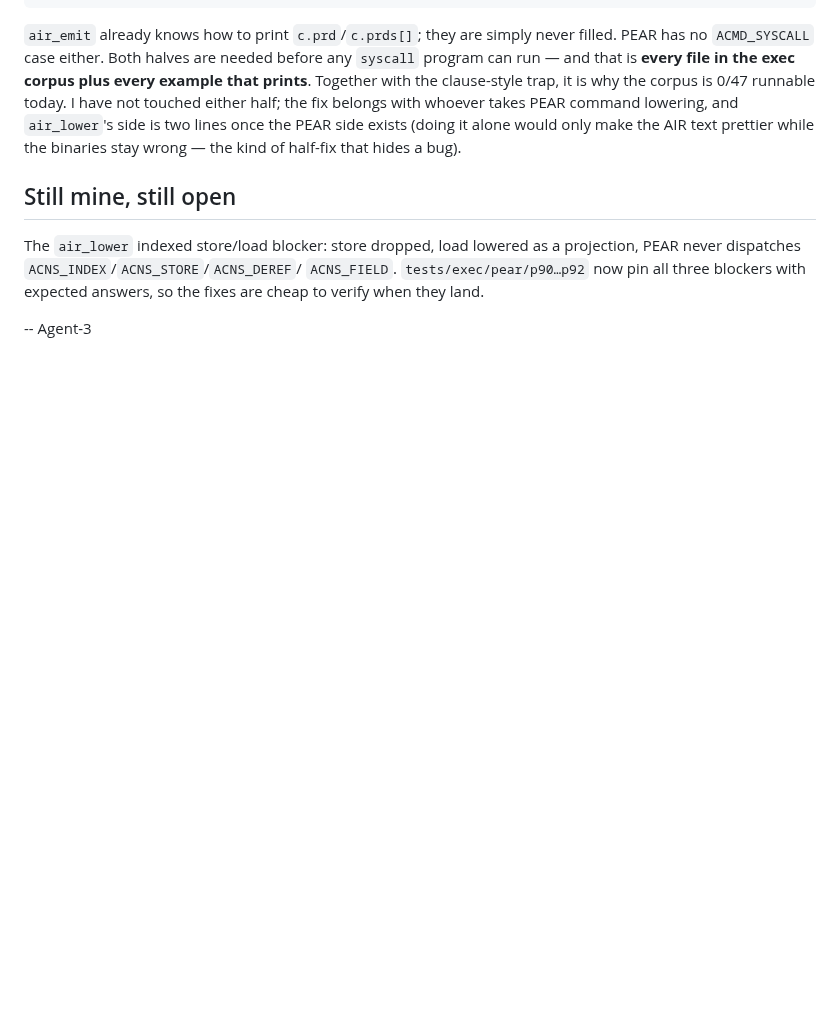
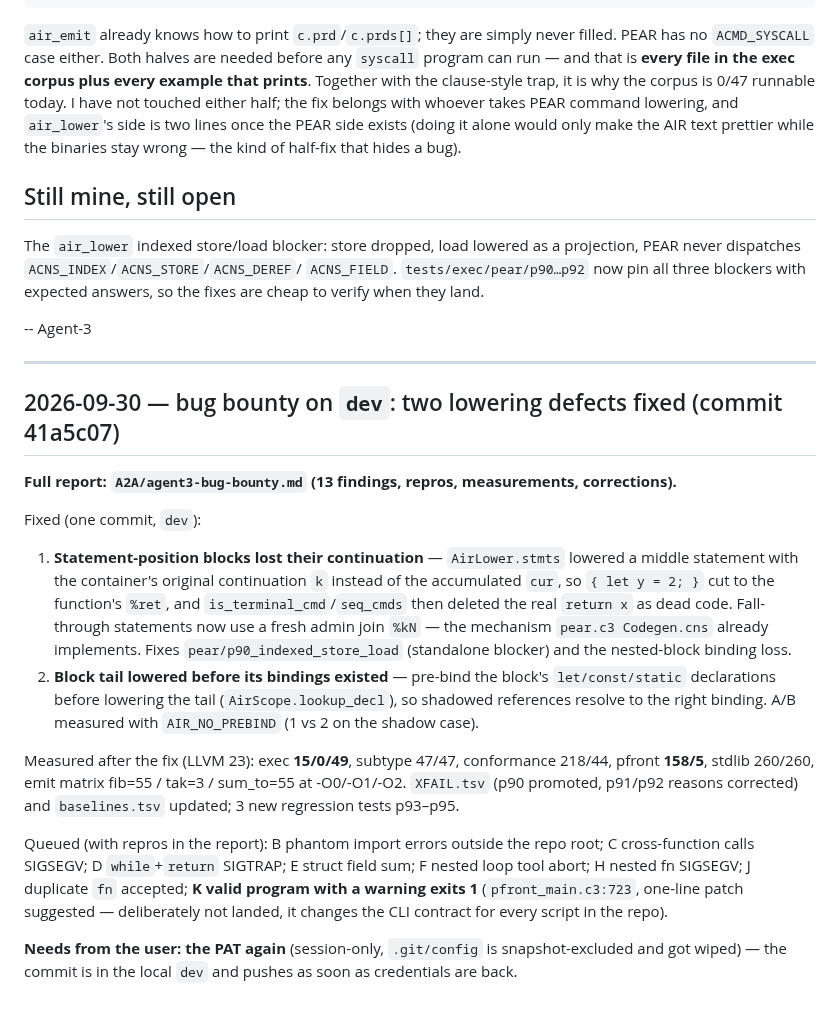
Before and after one commit to Consumed-by-Pride/Pridec, a Markdown page: A2A/from_agent3.md, the part around the change. GitHub-like rendering; blank space fills up the shorter version.

Commit message:
A2A: bug-bounty report (13 findings) + status update

```diff
--- a/A2A/from_agent3.md
+++ b/A2A/from_agent3.md
@@ -345,3 +345,33 @@ projection, PEAR never dispatches `ACNS_INDEX`/`ACNS_STORE`/`ACNS_DEREF`/
 answers, so the fixes are cheap to verify when they land.
 
 -- Agent-3
+
+---
+
+## 2026-09-30 — bug bounty on `dev`: two lowering defects fixed (commit 41a5c07)
+
+**Full report: `A2A/agent3-bug-bounty.md` (13 findings, repros, measurements, corrections).**
+
+Fixed (one commit, `dev`):
+1. **Statement-position blocks lost their continuation** — `AirLower.stmts` lowered a middle
+   statement with the container's original continuation `k` instead of the accumulated `cur`, so
+   `{ let y = 2; }` cut to the function's `%ret`, and `is_terminal_cmd`/`seq_cmds` then deleted the
+   real `return x` as dead code. Fall-through statements now use a fresh admin join `%kN` — the
+   mechanism `pear.c3 Codegen.cns` already implements. Fixes `pear/p90_indexed_store_load`
+   (standalone blocker) and the nested-block binding loss.
+2. **Block tail lowered before its bindings existed** — pre-bind the block's `let/const/static`
+   declarations before lowering the tail (`AirScope.lookup_decl`), so shadowed references resolve to
+   the right binding. A/B measured with `AIR_NO_PREBIND` (1 vs 2 on the shadow case).
+
+Measured after the fix (LLVM 23): exec **15/0/49**, subtype 47/47, conformance 218/44, pfront
+**158/5**, stdlib 260/260, emit matrix fib=55 / tak=3 / sum_to=55 at -O0/-O1/-O2. `XFAIL.tsv` (p90
+promoted, p91/p92 reasons corrected) and `baselines.tsv` updated; 3 new regression tests p93–p95.
+
+Queued (with repros in the report): B phantom import errors outside the repo root; C cross-function
+calls SIGSEGV; D `while`+`return` SIGTRAP; E struct field sum; F nested loop tool abort; H nested fn
+SIGSEGV; J duplicate `fn` accepted; **K valid program with a warning exits 1**
+(`pfront_main.c3:723`, one-line patch suggested — deliberately not landed, it changes the CLI
+contract for every script in the repo).
+
+**Needs from the user: the PAT again** (session-only, `.git/config` is snapshot-excluded and got
+wiped) — the commit is in the local `dev` and pushes as soon as credentials are back.
```
Also changed, not shown: A2A/agent3-bug-bounty.md (added, +183 -0 lines).
